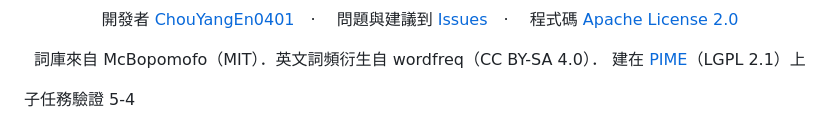
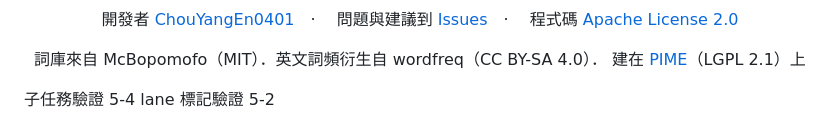
Before and after one commit to ChouYangEn0401/shunda-ime, a Markdown page: README.md, the part around the change. GitHub-like rendering.

Commit message:
docs: README 結尾加 lane 標記驗證 5-2
和前面的子任務驗證標記同一個做法：在 README 最後一行留下這個 lane 驗過的子任務編號，
之後看 README 就知道這個分支驗到哪一段，不用翻 commit。

Co-Authored-By: Claude Haiku 5.5 <noreply@anthropic.com>

```diff
--- a/README.md
+++ b/README.md
@@ -118,3 +118,4 @@ py -3.13 -m venv .venv
 </div>
 <!-- unit 5-1 驗證 -->
 子任務驗證 5-4
+lane 標記驗證 5-2
```
